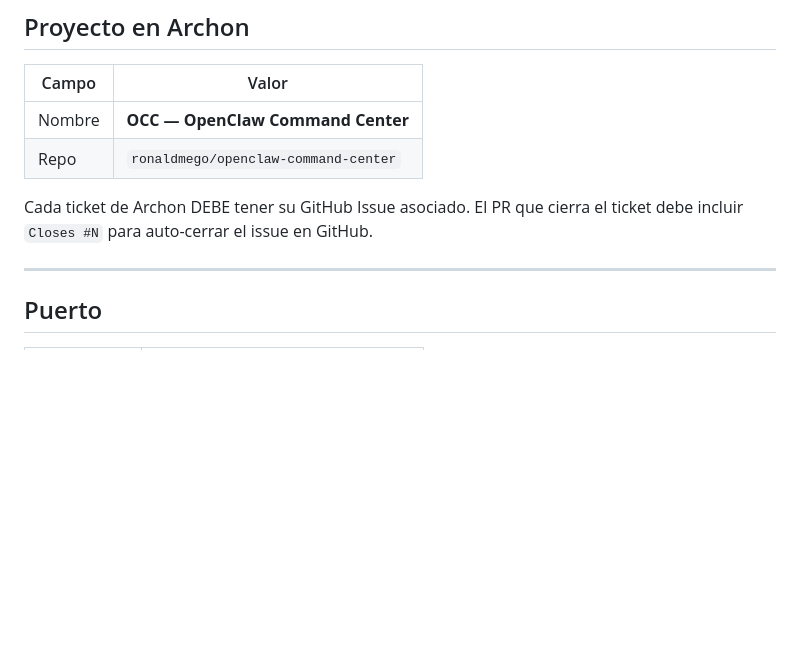
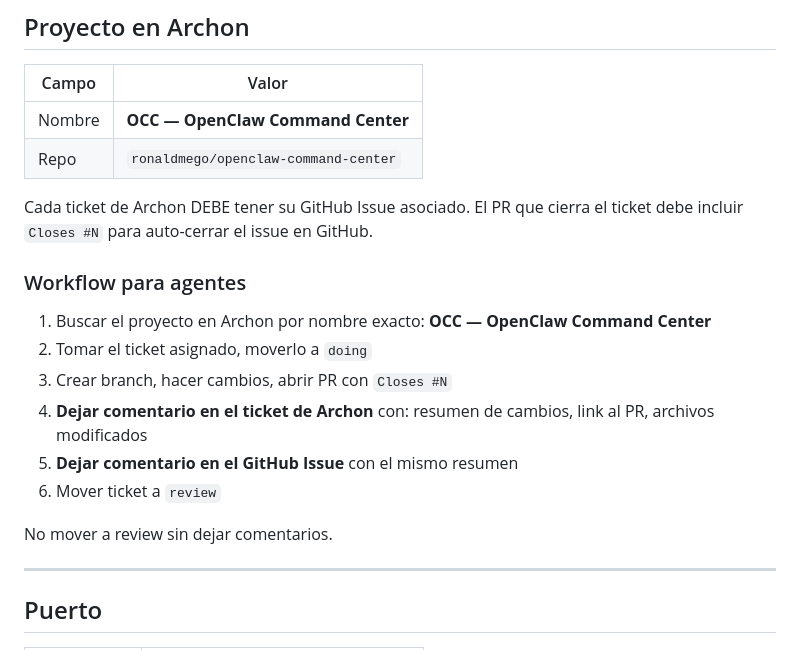
Before and after one commit to ronaldmego/openclaw-auto-sprint, a Markdown page: CLAUDE.md, the part around the change. Rendered like a GitHub page; blank space fills up the shorter version.

Commit message:
docs: add agent workflow with comment requirements to CLAUDE.md

```diff
--- a/CLAUDE.md
+++ b/CLAUDE.md
@@ -21,6 +21,17 @@
 | Repo | `ronaldmego/openclaw-command-center` |
 
 Cada ticket de Archon DEBE tener su GitHub Issue asociado. El PR que cierra el ticket debe incluir `Closes #N` para auto-cerrar el issue en GitHub.
+
+### Workflow para agentes
+
+1. Buscar el proyecto en Archon por nombre exacto: **OCC — OpenClaw Command Center**
+2. Tomar el ticket asignado, moverlo a `doing`
+3. Crear branch, hacer cambios, abrir PR con `Closes #N`
+4. **Dejar comentario en el ticket de Archon** con: resumen de cambios, link al PR, archivos modificados
+5. **Dejar comentario en el GitHub Issue** con el mismo resumen
+6. Mover ticket a `review`
+
+No mover a review sin dejar comentarios.
 
 ---
 
```
